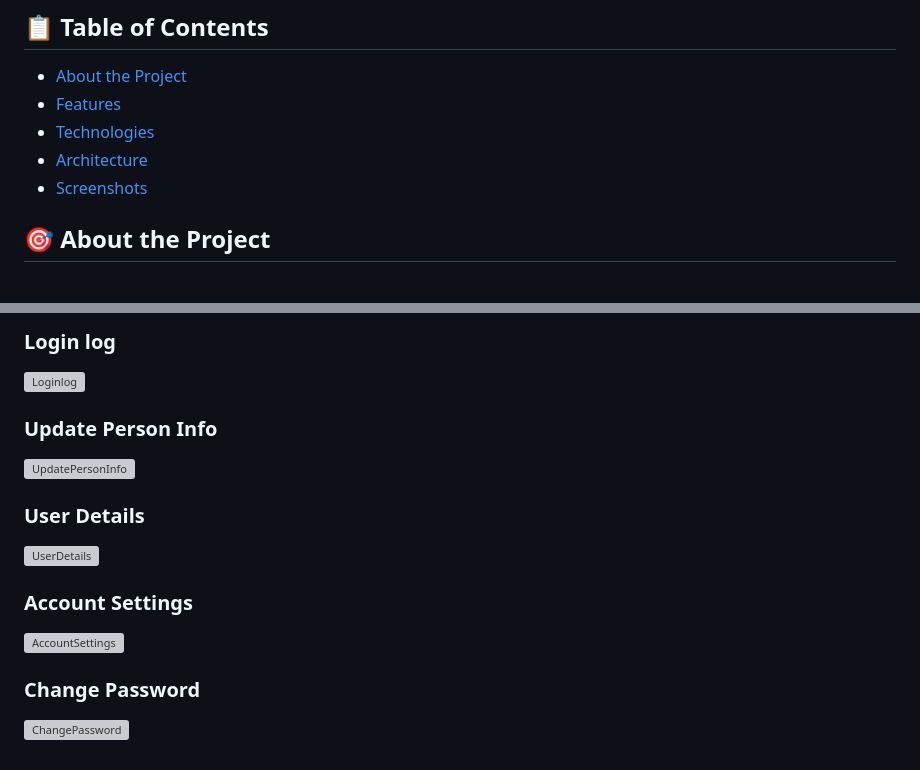
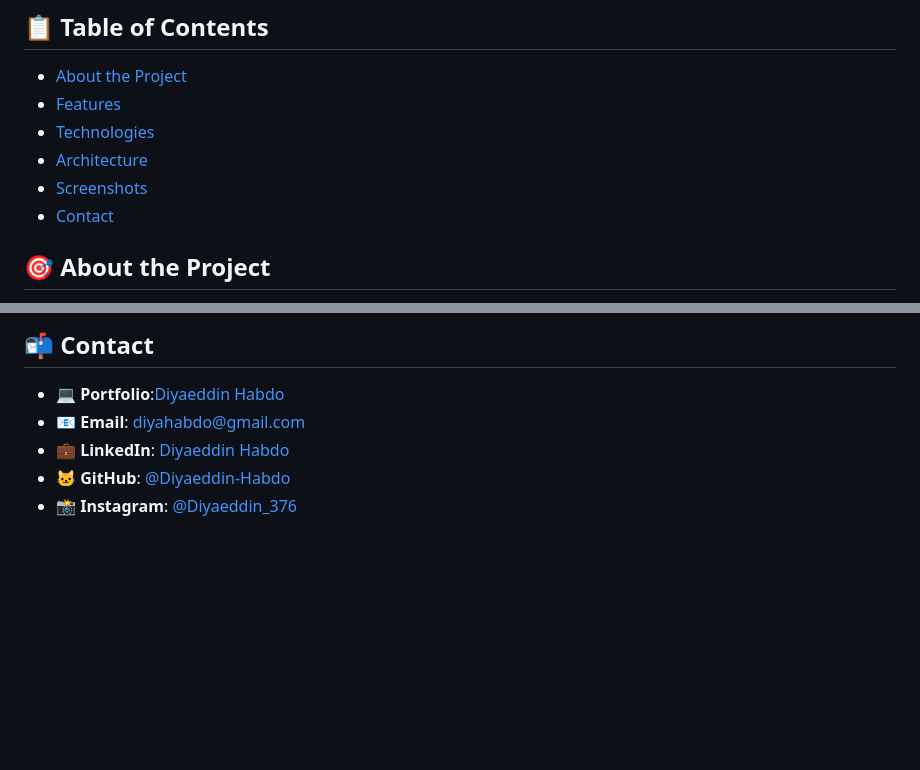
Before and after one commit to Diyaeddin-Habdo/Projects, a Markdown page: Bank System/README.md, 2 parts joined by grey strips. Rendered like a GitHub page; blank space fills up the shorter version; grey boxes are pictures that could not be loaded.

```diff
--- a/Bank System/README.md
+++ b/Bank System/README.md
@@ -9,6 +9,7 @@ A comprehensive banking management system - Built with C# WinForms and SQL Serve
 - [Technologies](#technologies)
 - [Architecture](#architecture)
 - [Screenshots](#screenshots)
+- [Contact](#Contact)
 
 ## 🎯 About the Project
 
@@ -130,14 +134,6 @@ The project is developed using 3-Tier Architecture:
-### Login log
-![Loginlog](screenshots/LoginFile.jpg)
-
-### Update Person Info
-![UpdatePersonInfo](screenshots/UpdatePersonInfo.jpg)
-
-### User Details
-![UserDetails](screenshots/UserDetails.jpg)
-
-### Account Settings
-![AccountSettings](screenshots/AccountSettings.jpg)
-
-### Change Password
-![ChangePassword](screenshots/ChangePassword.jpg)
+## 📬 Contact
+- 💻 **Portfolio**:[Diyaeddin Habdo](https://diyaeddin-habdo.github.io/portfolio/)
+- 📧 **Email**: [diyahabdo@gmail.com](mailto:diyahabdo@gmail.com)
+- 💼 **LinkedIn**: [Diyaeddin Habdo](https://www.linkedin.com/in/diyaeddin-habdo-0b26a3236/)
+- 🐱 **GitHub**: [@Diyaeddin-Habdo](https://github.com/Diyaeddin-Habdo)
+- 📸 **Instagram**: [@Diyaeddin_376](https://www.instagram.com/eng.diyaeddin?igsh=ZHpqOGtsNWQ0aGox)
```
Also changed, not shown: other parts of Bank System/README.md (+26 -23 lines), Cafe Order Management App/README.md (+72 -48 lines).
